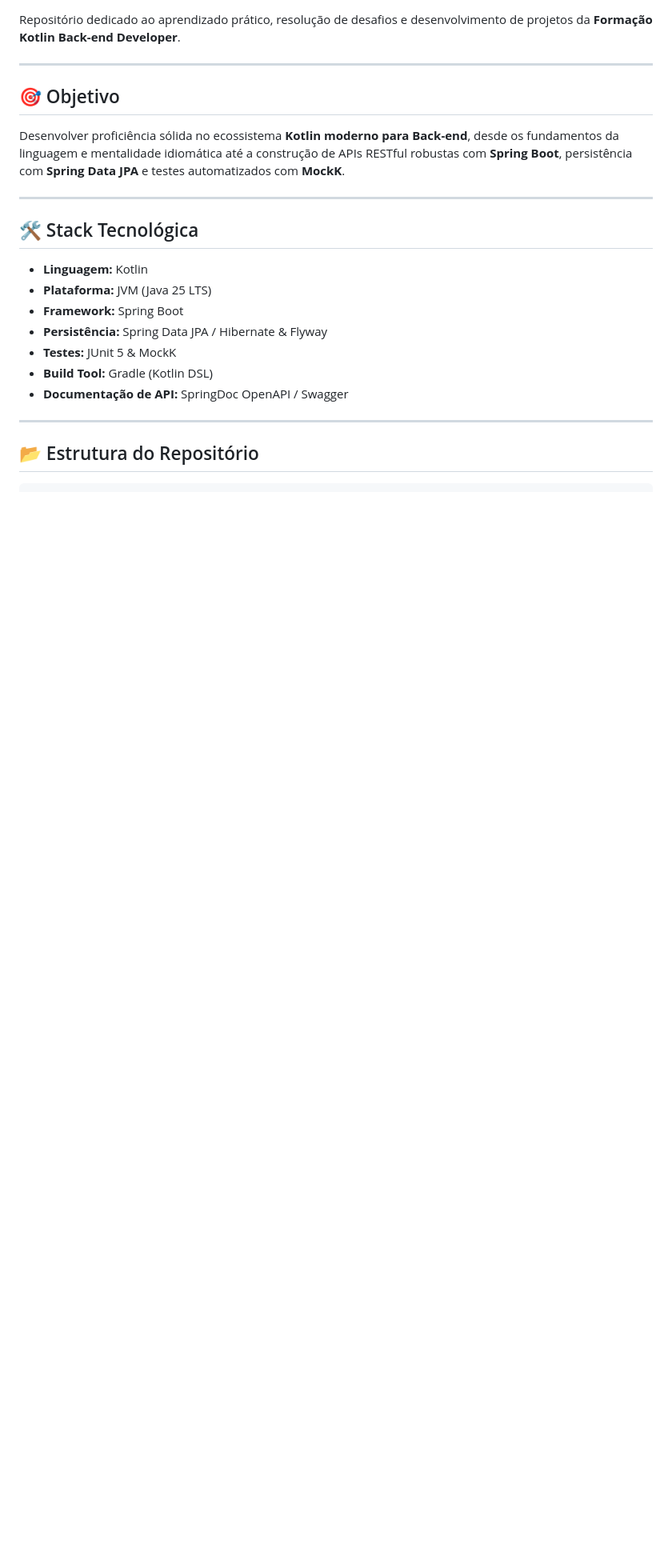
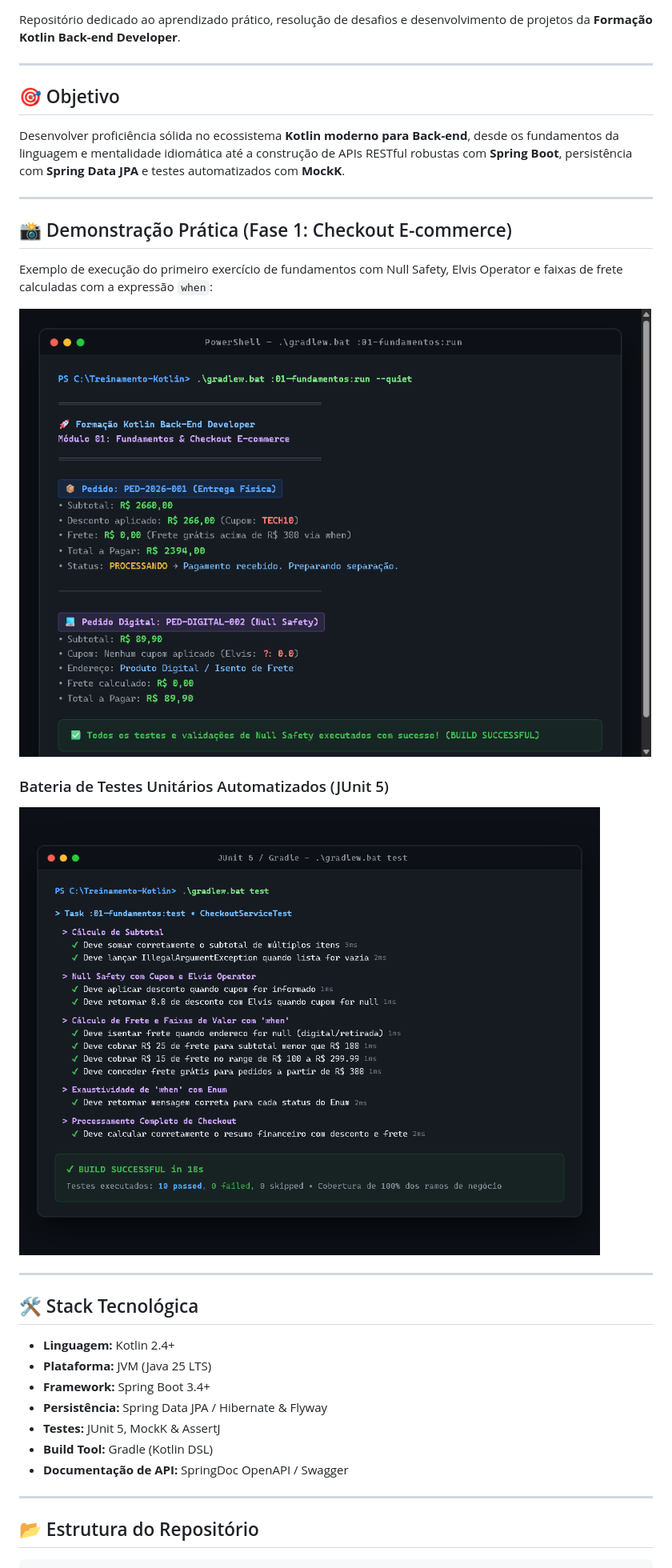
Before and after one commit to jAk7star/Treinamento-Kotlin, a Markdown page: README.md, the part around one of its changes. Shown at 80% size. Rendered like a GitHub page; pictures changed too: assets/screenshots/execucao_checkout.png (added), assets/screenshots/testes_checkout.png (added); blank space fills up the shorter version.

```diff
--- a/README.md
+++ b/README.md
@@ -10,13 +10,25 @@ Desenvolver proficiência sólida no ecossistema **Kotlin moderno para Back-end*
 
 ---
 
+## 📸 Demonstração Prática (Fase 1: Checkout E-commerce)
+
+Exemplo de execução do primeiro exercício de fundamentos com Null Safety, Elvis Operator e faixas de frete calculadas com a expressão `when`:
+
+![Execução do Checkout](assets/screenshots/execucao_checkout.png)
+
+### Bateria de Testes Unitários Automatizados (JUnit 5)
+
+![Testes Unitários Automatizados](assets/screenshots/testes_checkout.png)
+
+---
+
 ## 🛠️ Stack Tecnológica
 
-- **Linguagem:** Kotlin
+- **Linguagem:** Kotlin 2.4+
 - **Plataforma:** JVM (Java 25 LTS)
-- **Framework:** Spring Boot
+- **Framework:** Spring Boot 3.4+
 - **Persistência:** Spring Data JPA / Hibernate & Flyway
-- **Testes:** JUnit 5 & MockK
+- **Testes:** JUnit 5, MockK & AssertJ
 - **Build Tool:** Gradle (Kotlin DSL)
 - **Documentação de API:** SpringDoc OpenAPI / Swagger
 
```
Also changed, not shown: other parts of README.md (+14 -1 lines), 01-fundamentos/README.md (+31 -8 lines).
